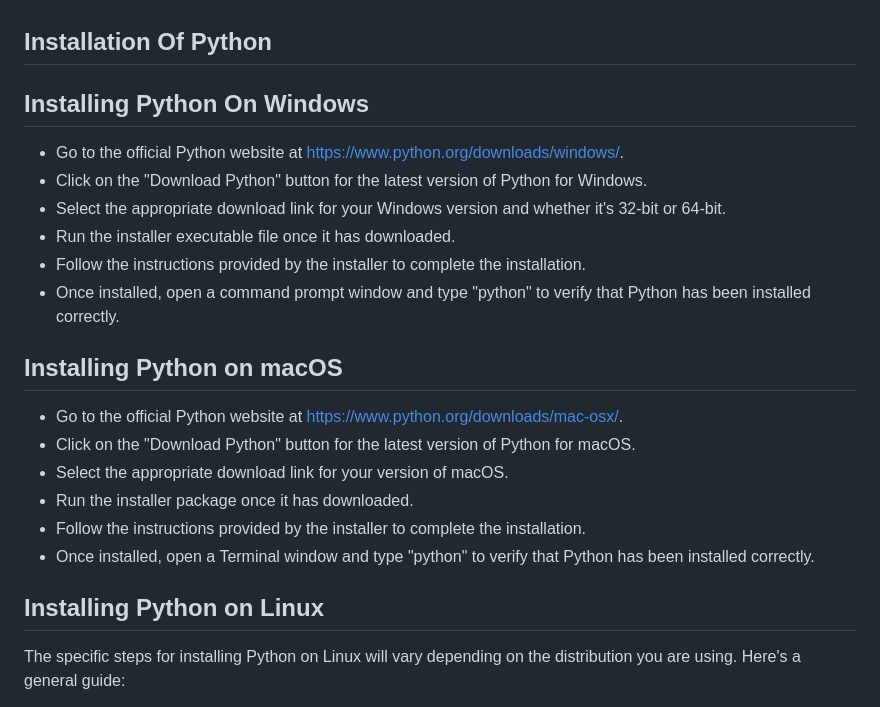
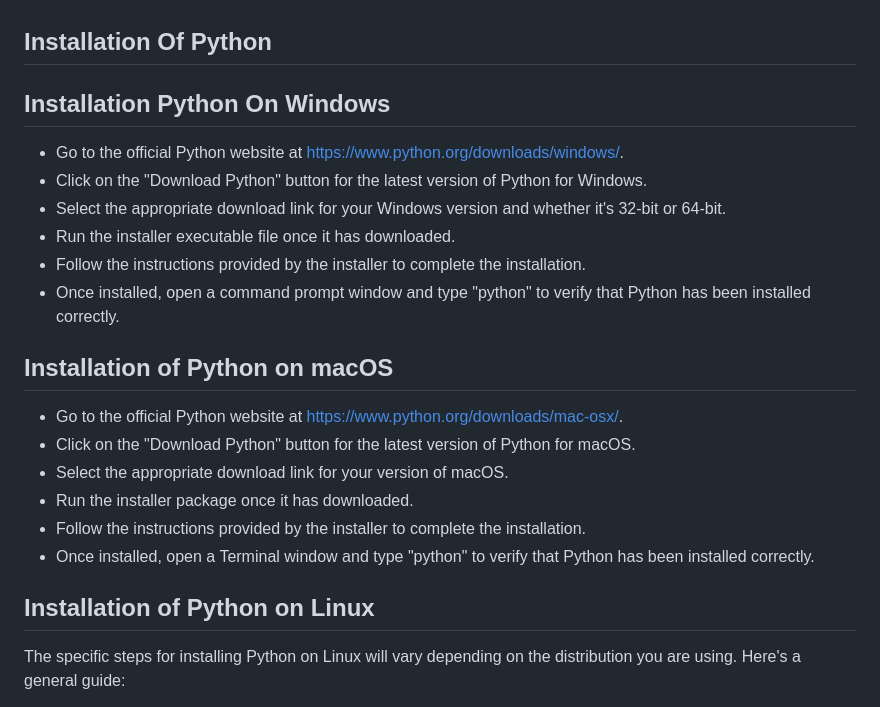
Before and after one commit to ALIPHATICHYD/NITHUB-PYTHON-BOOTCAMP, a Markdown page: LEARN.md, the part around the change. Drawn GitHub-style.

Commit message:
Installation of Python

```diff
--- a/LEARN.md
+++ b/LEARN.md
@@ -1,6 +1,6 @@
 ## Installation Of Python
 
-## Installing Python On Windows
+## Installation Python On Windows
 * Go to the official Python website at https://www.python.org/downloads/windows/.
 * Click on the "Download Python" button for the latest version of Python for Windows.
 * Select the appropriate download link for your Windows version and whether it's 32-bit or 64-bit.
@@ -10,7 +10,7 @@
 
 
 
-## Installing Python on macOS
+## Installation of Python on macOS
 * Go to the official Python website at https://www.python.org/downloads/mac-osx/.
 * Click on the "Download Python" button for the latest version of Python for macOS.
 * Select the appropriate download link for your version of macOS.
@@ -19,7 +19,7 @@
 * Once installed, open a Terminal window and type "python" to verify that Python has been installed correctly.
 
 
-## Installing Python on Linux
+## Installation of Python on Linux
 The specific steps for installing Python on Linux will vary depending on the distribution you are using. Here's a general guide:
 
 * Open a terminal window.
```
